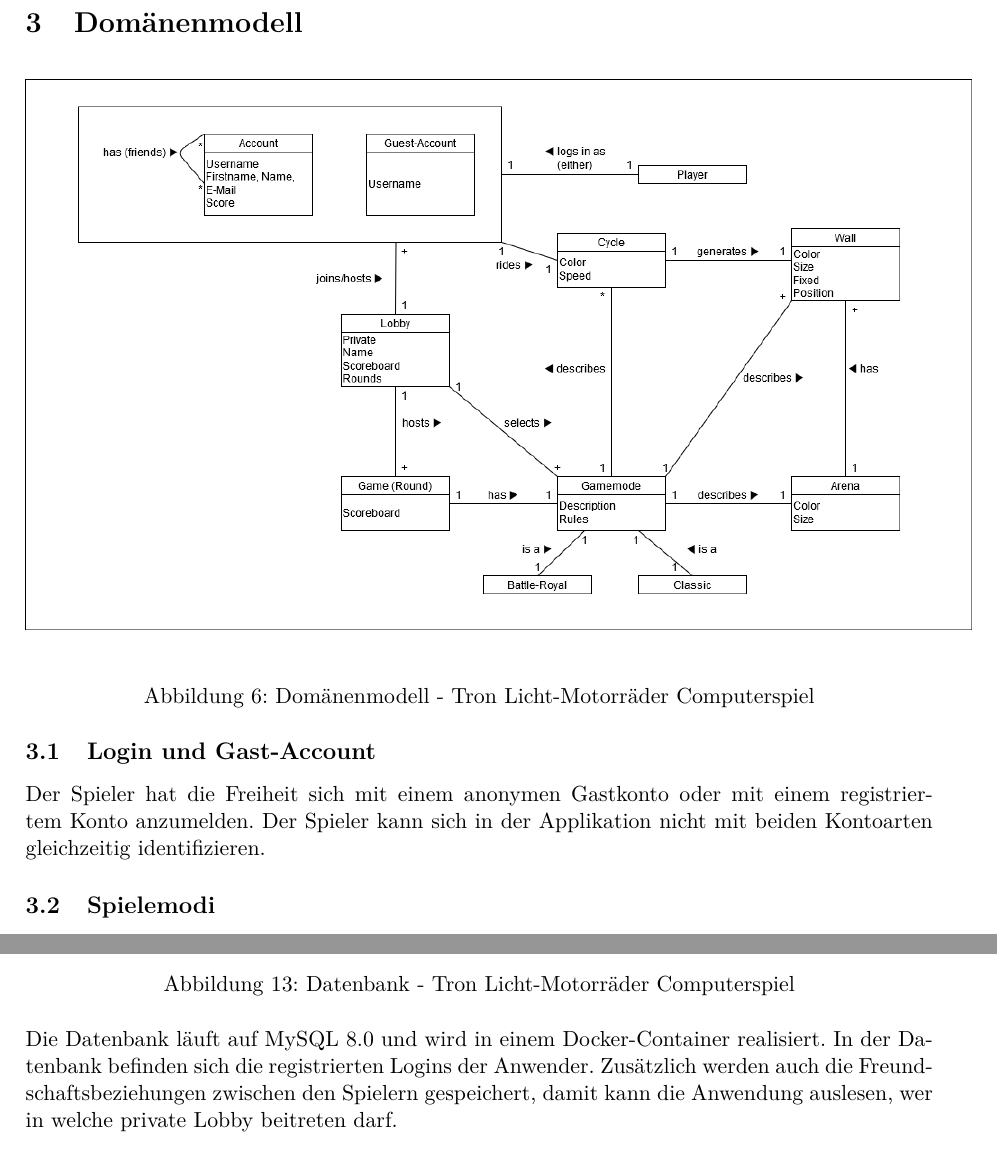
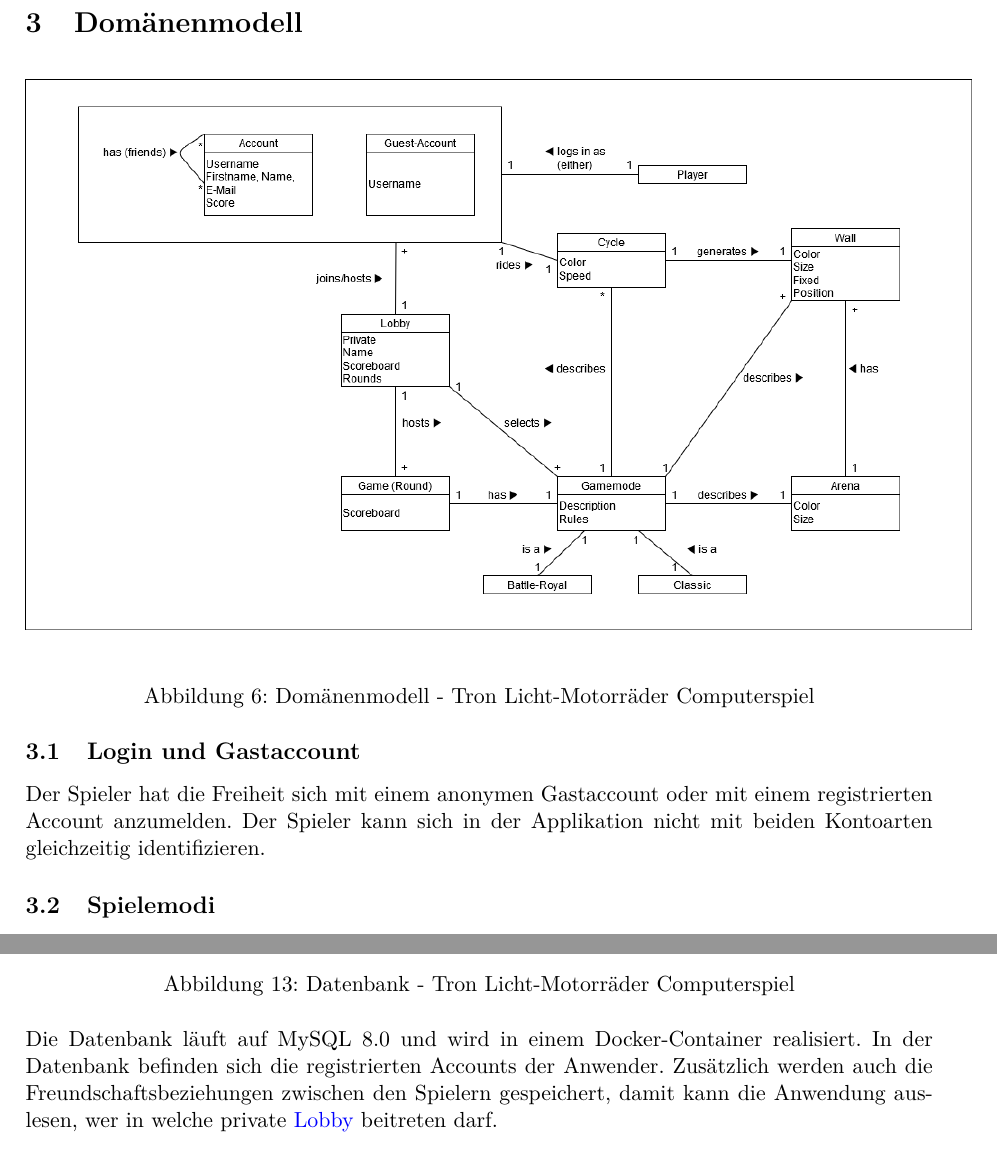
Before and after one commit to 22phuber/tron-light-cycles, a LaTeX document (documents/solution-architecture/solution-architecture.tex, which reads documents/solution-architecture/glossary.tex): two parts of pages 14 and 20 of 22, joined at a grey line, cut so that both start at the same text. Compiled offline with pdfLaTeX.

Commit message:
changed Gastlogin to Gastaccount, add glossary entry for Gastaccount

```diff
--- a/documents/solution-architecture/glossary.tex
+++ b/documents/solution-architecture/glossary.tex
@@ -80,3 +80,9 @@
     name={React},
     description={React ist eine JavaScript-Softwarebibliothek, die ein Grundgerüst für die Ausgabe von User-Interface-Komponenten von Webseiten zur Verfügung stellt (Webframework). Komponenten werden in React hierarchisch aufgebaut und können in dessen Syntax als selbst definierte HTML-Tags repräsentiert werden}
 }
+
+\newglossaryentry{Gastaccount}
+{
+	name=Gastaccount,
+	description={Ein Gastaccount ist ein anonymer Account. Dieser dient dem Spieler eine schnelle Einstiegsmöglichkeit ins Spiel, ohne sich anzumelden. Während der Spieler den Gastaccount benutzt werden seine Punkte nicht in der Datenbank gespeichert.}
+}
--- a/documents/solution-architecture/solution-architecture.tex
+++ b/documents/solution-architecture/solution-architecture.tex
@@ -355,8 +355,8 @@
 	    \includegraphics[scale=0.45]{figures/domain_model.png}
 	    \caption{Domänenmodell - Tron Licht-Motorräder Computerspiel}
 	\end{figure}
-	\subsection{Login und Gast-Account}
-		Der Spieler hat die Freiheit sich mit einem anonymen Gastkonto  oder mit einem registriertem Konto anzumelden. Der Spieler kann sich in der Applikation nicht mit beiden Kontoarten gleichzeitig identifizieren.
+	\subsection{Login und Gastaccount}
+		Der Spieler hat die Freiheit sich mit einem anonymen Gastaccount  oder mit einem registrierten Account anzumelden. Der Spieler kann sich in der Applikation nicht mit beiden Kontoarten gleichzeitig identifizieren.
 
 	\subsection{Spielemodi}
 		Ein Spielmodus beeinflusst das Spiel, zwei Spielmodi werden schon implementiert sein. Im Spielmodus sind Eigenschaften der Licht-Motorräder und die Grösse der Arena definiert, so auch Spielablauf.
@@ -458,7 +458,7 @@
     	\includegraphics[scale=0.7]{figures/erm.png}
     	\caption{Datenbank - Tron Licht-Motorräder Computerspiel}
     \end{figure}
-	Die Datenbank läuft auf MySQL 8.0 und wird in einem Docker-Container realisiert. In der Datenbank befinden sich die registrierten Logins der Anwender. Zusätzlich werden auch die Freundschaftsbeziehungen zwischen den Spielern gespeichert, damit kann die Anwendung auslesen, wer in welche private Lobby beitreten darf.
+	Die Datenbank läuft auf MySQL 8.0 und wird in einem Docker-Container realisiert. In der Datenbank befinden sich die registrierten Accounts der Anwender. Zusätzlich werden auch die Freundschaftsbeziehungen zwischen den Spielern gespeichert, damit kann die Anwendung auslesen, wer in welche private \Gls{Lobby} beitreten darf.
 
     \section{Projektmanagement}
 
```
